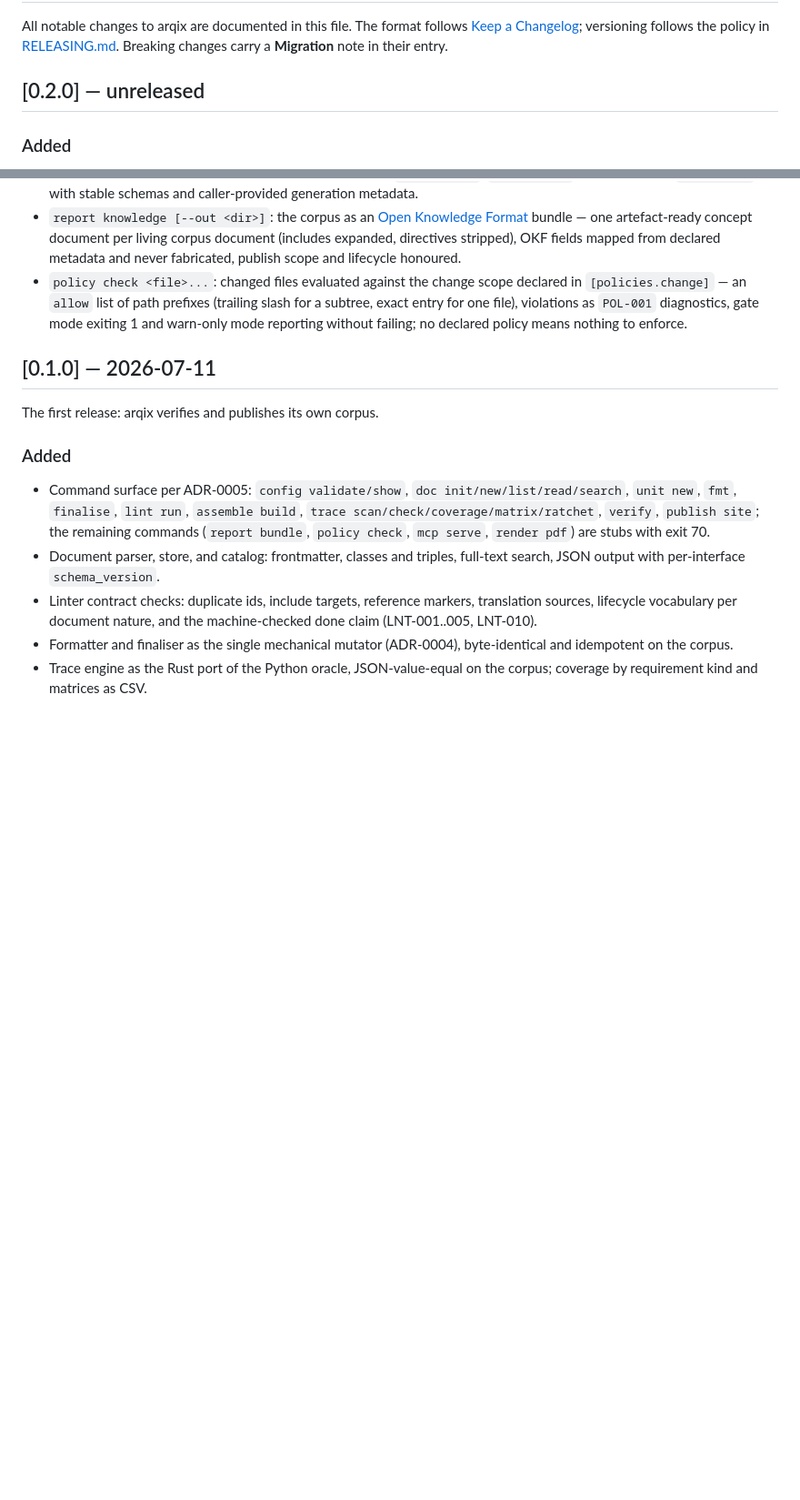
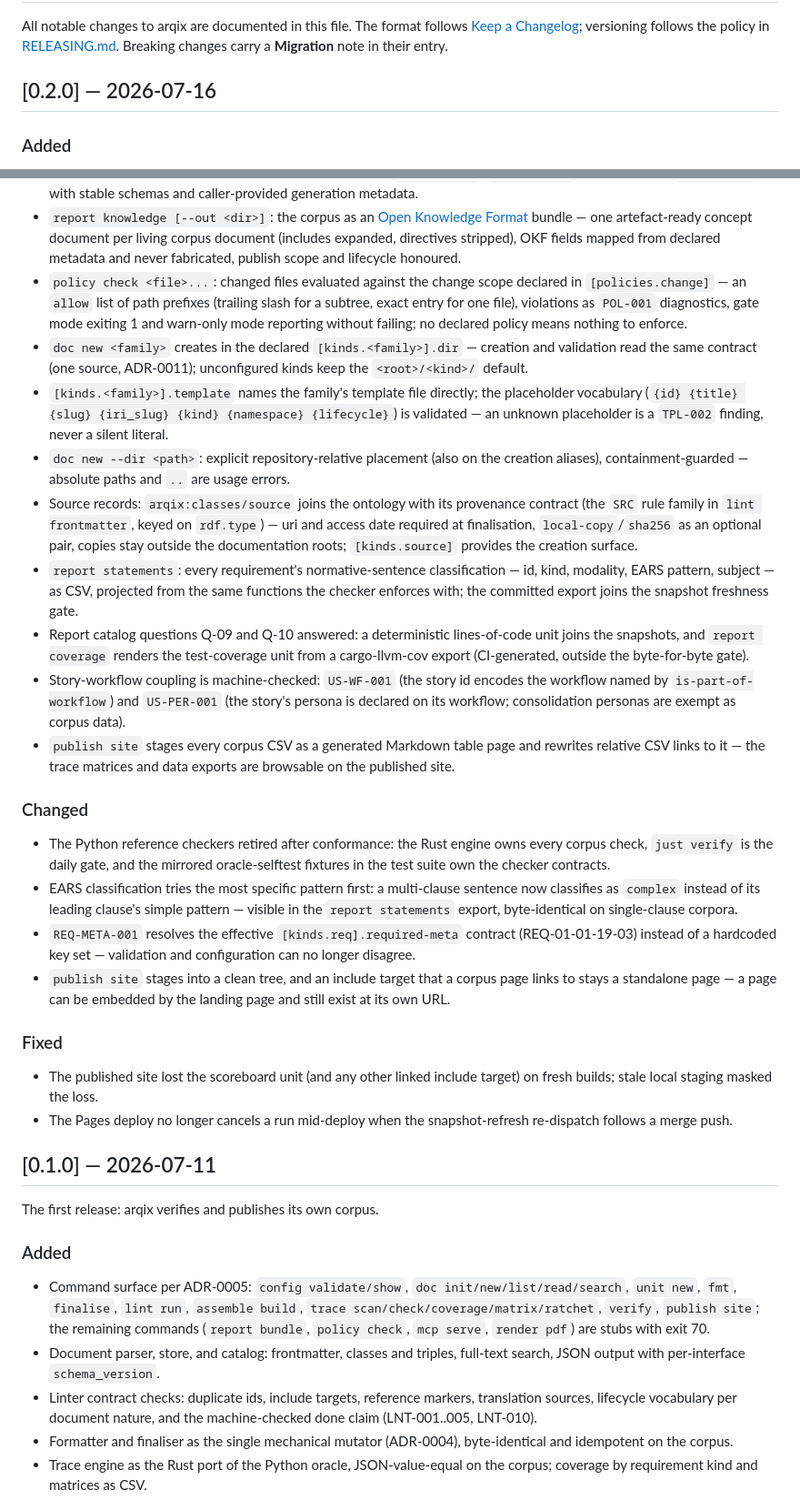
Before and after one commit to HenryCFnord/arqix, a Markdown page: CHANGELOG.md, 2 parts joined by grey strips. Shown at 91% size. Drawn GitHub-style; blank space fills up the shorter version.

Commit message:
docs: stamp the 0.2.0 release
CHANGELOG completes the 0.2.0 section with the band-1 work (declared
kind dirs/templates/--dir, source records with the SRC contract,
report statements, Q-09/Q-10 units, the coupling lint, CSV table
pages), the Changed entries (oracle retirement, complex-first EARS
classification, required-meta one source, clean staging with linked
include targets), and the Fixed entries (scoreboard loss, pages
deploy stutter) — then replaces "unreleased" with 2026-07-16. The
roadmap coverage headline matches the marker gate (118/167).

Release gate per RELEASING.md steps 1-2: cargo test (incl. the
version-consistency pin), dogfooded arqix verify, fresh snapshots
(9 units, 2 matrices, 1 export), clippy --all-targets, fmt,
markdownlint, and a clean cargo publish --dry-run.

Co-Authored-By: Claude Fable 5 <noreply@anthropic.com>
Claude-Session: https://claude.ai/code/session_01Gie4jfrHKCxQktD2UsvH4Q

```diff
--- a/CHANGELOG.md
+++ b/CHANGELOG.md
@@ -4,7 +4,7 @@ All notable changes to arqix are documented in this file.
 The format follows [Keep a Changelog](https://keepachangelog.com/en/1.1.0/); versioning follows the policy in [RELEASING.md](RELEASING.md).
 Breaking changes carry a **Migration** note in their entry.
 
-## [0.2.0] — unreleased
+## [0.2.0] — 2026-07-16
 
 ### Added
 
@@ -21,6 +21,26 @@ Breaking changes carry a **Migration** note in their entry.
 - `report bundle <ID>... [--out <dir>] [--stamp <text>]`: scoped evidence bundles — a story ID stands for the requirements derived from it; the bundle directory carries `bundle.json`, `evidence.md`, and the scoped `matrix.csv` with stable schemas and caller-provided generation metadata.
 - `report knowledge [--out <dir>]`: the corpus as an [Open Knowledge Format](https://github.com/GoogleCloudPlatform/knowledge-catalog) bundle — one artefact-ready concept document per living corpus document (includes expanded, directives stripped), OKF fields mapped from declared metadata and never fabricated, publish scope and lifecycle honoured.
 - `policy check <file>...`: changed files evaluated against the change scope declared in `[policies.change]` — an `allow` list of path prefixes (trailing slash for a subtree, exact entry for one file), violations as `POL-001` diagnostics, gate mode exiting 1 and warn-only mode reporting without failing; no declared policy means nothing to enforce.
+- `doc new <family>` creates in the declared `[kinds.<family>].dir` — creation and validation read the same contract (one source, ADR-0011); unconfigured kinds keep the `<root>/<kind>/` default.
+- `[kinds.<family>].template` names the family's template file directly; the placeholder vocabulary (`{id} {title} {slug} {iri_slug} {kind} {namespace} {lifecycle}`) is validated — an unknown placeholder is a `TPL-002` finding, never a silent literal.
+- `doc new --dir <path>`: explicit repository-relative placement (also on the creation aliases), containment-guarded — absolute paths and `..` are usage errors.
+- Source records: `arqix:classes/source` joins the ontology with its provenance contract (the `SRC` rule family in `lint frontmatter`, keyed on `rdf.type`) — uri and access date required at finalisation, `local-copy`/`sha256` as an optional pair, copies stay outside the documentation roots; `[kinds.source]` provides the creation surface.
+- `report statements`: every requirement's normative-sentence classification — id, kind, modality, EARS pattern, subject — as CSV, projected from the same functions the checker enforces with; the committed export joins the snapshot freshness gate.
+- Report catalog questions Q-09 and Q-10 answered: a deterministic lines-of-code unit joins the snapshots, and `report coverage` renders the test-coverage unit from a cargo-llvm-cov export (CI-generated, outside the byte-for-byte gate).
+- Story-workflow coupling is machine-checked: `US-WF-001` (the story id encodes the workflow named by `is-part-of-workflow`) and `US-PER-001` (the story's persona is declared on its workflow; consolidation personas are exempt as corpus data).
+- `publish site` stages every corpus CSV as a generated Markdown table page and rewrites relative CSV links to it — the trace matrices and data exports are browsable on the published site.
+
+### Changed
+
+- The Python reference checkers retired after conformance: the Rust engine owns every corpus check, `just verify` is the daily gate, and the mirrored oracle-selftest fixtures in the test suite own the checker contracts.
+- EARS classification tries the most specific pattern first: a multi-clause sentence now classifies as `complex` instead of its leading clause's simple pattern — visible in the `report statements` export, byte-identical on single-clause corpora.
+- `REQ-META-001` resolves the effective `[kinds.req].required-meta` contract (REQ-01-01-19-03) instead of a hardcoded key set — validation and configuration can no longer disagree.
+- `publish site` stages into a clean tree, and an include target that a corpus page links to stays a standalone page — a page can be embedded by the landing page and still exist at its own URL.
+
+### Fixed
+
+- The published site lost the scoreboard unit (and any other linked include target) on fresh builds; stale local staging masked the loss.
+- The Pages deploy no longer cancels a run mid-deploy when the snapshot-refresh re-dispatch follows a merge push.
 
 ## [0.1.0] — 2026-07-11
 
```
Also changed, not shown: 1 other file.
